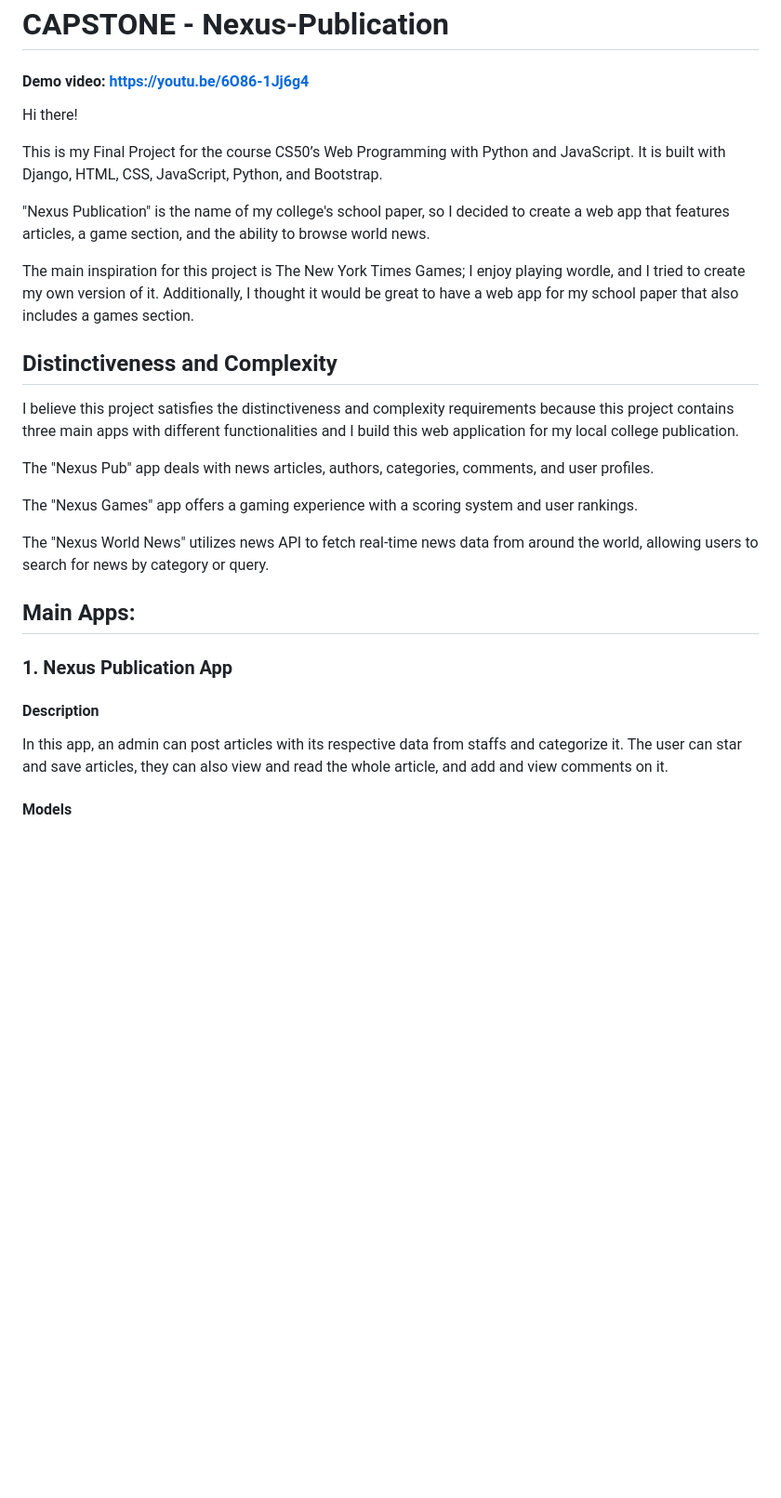
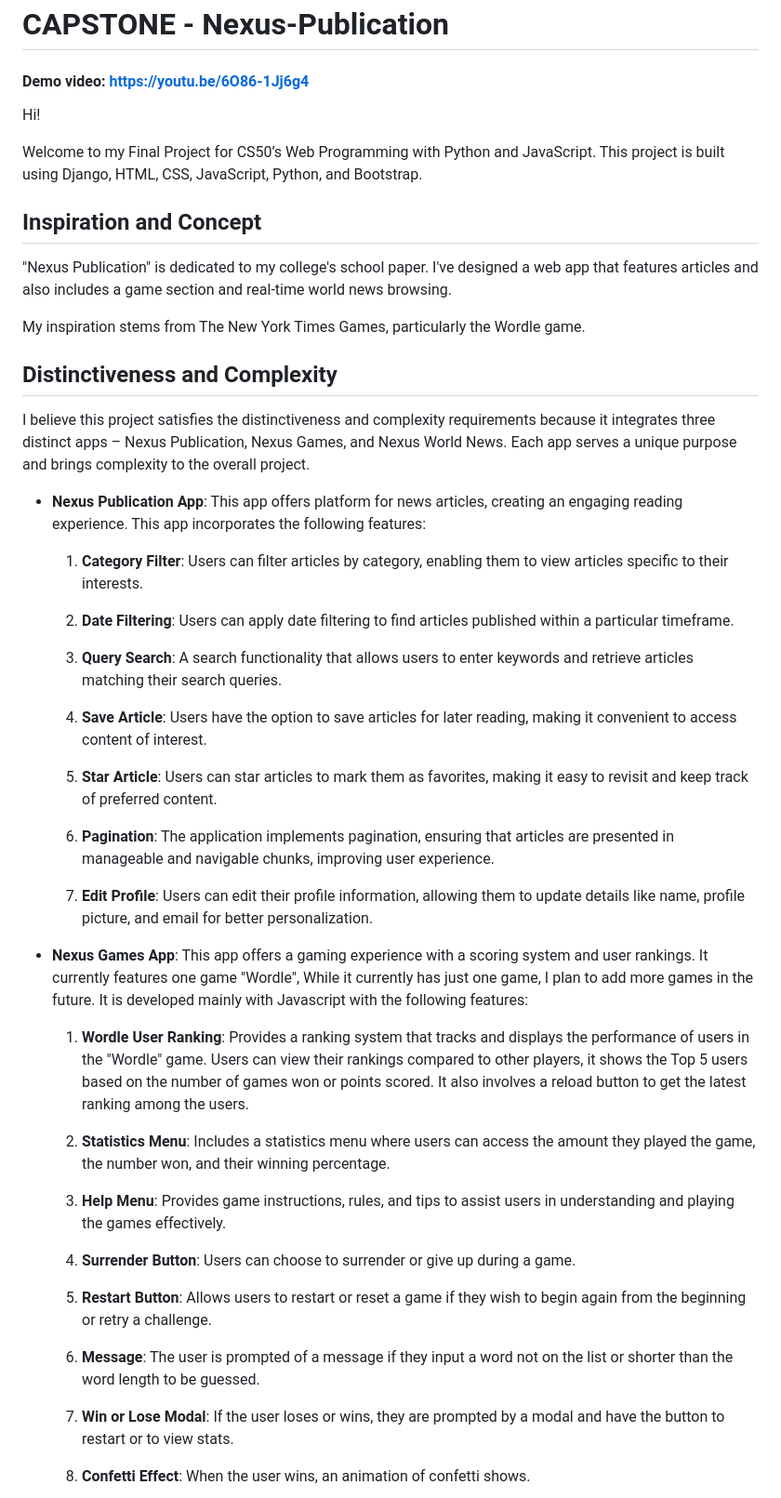
Before and after one commit to jnale-hub/Nexus-Publication-Capstone, a Markdown page: README.md, the part around one of its changes. Shown at 93% size. Drawn GitHub-style; blank space fills up the shorter version.

```diff
--- a/README.md
+++ b/README.md
@@ -1,30 +1,51 @@
 # CAPSTONE - Nexus-Publication
 #### Demo video:  <https://youtu.be/6O86-1Jj6g4>
 
-Hi there!
+Hi!
 
-This is my Final Project for the course CS50’s Web Programming with Python and JavaScript. It is built with Django, HTML, CSS, JavaScript, Python, and Bootstrap.
+Welcome to my Final Project for CS50’s Web Programming with Python and JavaScript. This project is built using Django, HTML, CSS, JavaScript, Python, and Bootstrap.
 
-"Nexus Publication" is the name of my college's school paper, so I decided to create a web app that features articles, a game section, and the ability to browse world news.
+## Inspiration and Concept
 
-The main inspiration for this project is The New York Times Games; I enjoy playing wordle, and I tried to create my own version of it. Additionally, I thought it would be great to have a web app for my school paper that also includes a games section.
+"Nexus Publication" is dedicated to my college's school paper. I've designed a web app that features articles and also includes a game section and real-time world news browsing.
+
+My inspiration stems from The New York Times Games, particularly the Wordle game.
 
 ## Distinctiveness and Complexity
 
-I believe this project satisfies the distinctiveness and complexity requirements because this project contains three main apps with different functionalities and I build this web application for my local college publication.
+I believe this project satisfies the distinctiveness and complexity requirements because it integrates three distinct apps – Nexus Publication, Nexus Games, and Nexus World News. Each app serves a unique purpose and brings complexity to the overall project.
 
-The "Nexus Pub" app deals with news articles, authors, categories, comments, and user profiles.
+- **Nexus Publication App**: This app offers platform for news articles, creating an engaging reading experience. This app incorporates the following features:
 
-The "Nexus Games" app offers a gaming experience with a scoring system and user rankings.
+   1. **Category Filter**: Users can filter articles by category, enabling them to view articles specific to their interests.
 
-The "Nexus World News" utilizes news API to fetch real-time news data from around the world, allowing users to search for news by category or query.
+   2. **Date Filtering**: Users can apply date filtering to find articles published within a particular timeframe.
 
-## Main Apps:
+   3. **Query Search**: A search functionality that allows users to enter keywords and retrieve articles matching their search queries.
 
-### 1. Nexus Publication App
+   4. **Save Article**: Users have the option to save articles for later reading, making it convenient to access content of interest.
 
-#### Description
+   5. **Star Article**: Users can star articles to mark them as favorites, making it easy to revisit and keep track of preferred content.
 
-In this app, an admin can post articles with its respective data from staffs and categorize it. The user can star and save articles, they can also view and read the whole article, and add and view comments on it.
+   6. **Pagination**: The application implements pagination, ensuring that articles are presented in manageable and navigable chunks, improving user experience.
 
-#### Models
+   7. **Edit Profile**: Users can edit their profile information, allowing them to update details like name, profile picture, and email for better personalization.
+
+- **Nexus Games App**: This app offers a gaming experience with a scoring system and user rankings. It currently features one game "Wordle", While it currently has just one game, I plan to add more games in the future. It is developed mainly with Javascript with the following features:
+
+   1. **Wordle User Ranking**: Provides a ranking system that tracks and displays the performance of users in the "Wordle" game. Users can view their rankings compared to other players, it shows the Top 5 users based on the number of games won or points scored. It also involves a reload button to get the latest ranking among the users.
+
+   2. **Statistics Menu**: Includes a statistics menu where users can access the amount they played the game, the number won, and their winning percentage.
+
+   3. **Help Menu**: Provides game instructions, rules, and tips to assist users in understanding and playing the games effectively.
+
+   4. **Surrender Button**: Users can choose to surrender or give up during a game.
+
+   5. **Restart Button**: Allows users to restart or reset a game if they wish to begin again from the beginning or retry a challenge.
+
+   6. **Message**: The user is prompted of a message if they input a word not on the list or shorter than the word length to be guessed.
+
+   7. **Win or Lose Modal**: If the user loses or wins, they are prompted by a modal and have the button to restart or to view stats.
+
+   8. **Confetti Effect**: When the user wins, an animation of confetti shows.
+
```
Also changed, not shown: other parts of README.md (+75 -149 lines).
